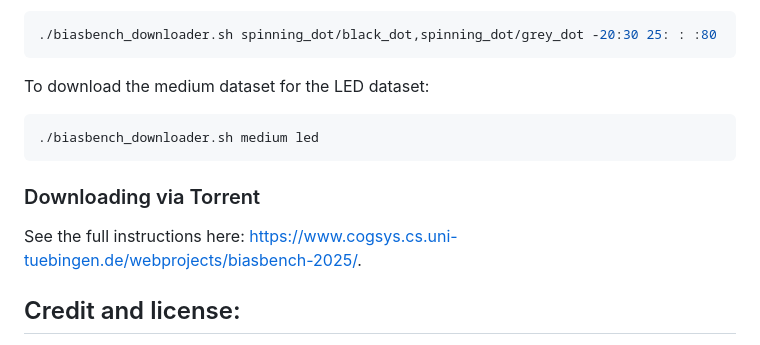
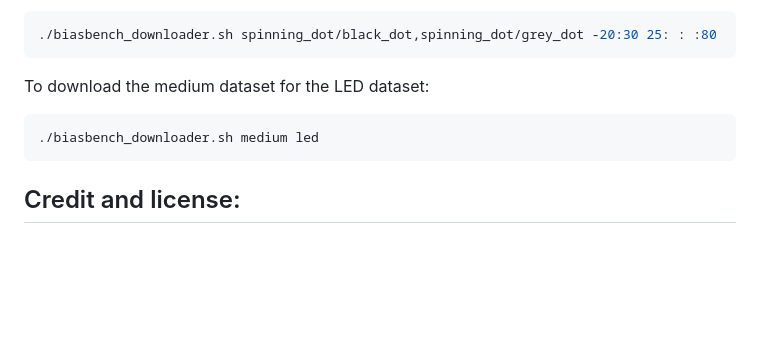
Before and after one commit to cogsys-tuebingen/biasbench, a Markdown page: README.md, the part around the change. Rendered like a GitHub page; blank space fills up the shorter version.

Commit message:
Remove Torrent download instructions from README
Removed instructions for downloading via Torrent from README.

````diff
--- a/README.md
+++ b/README.md
@@ -1404,11 +1404,6 @@ To download the medium dataset for the LED dataset:
 ./biasbench_downloader.sh medium led
 ```
 
-### Downloading via Torrent
-
-See the full instructions here:
-[https://www.cogsys.cs.uni-tuebingen.de/webprojects/biasbench-2025/](https://www.cogsys.cs.uni-tuebingen.de/webprojects/biasbench-2025/).
-
 ## Credit and license:
 This dataset is released under the
 Creative Commons Attribution 4.0 International (CC BY 4.0) License.
````
